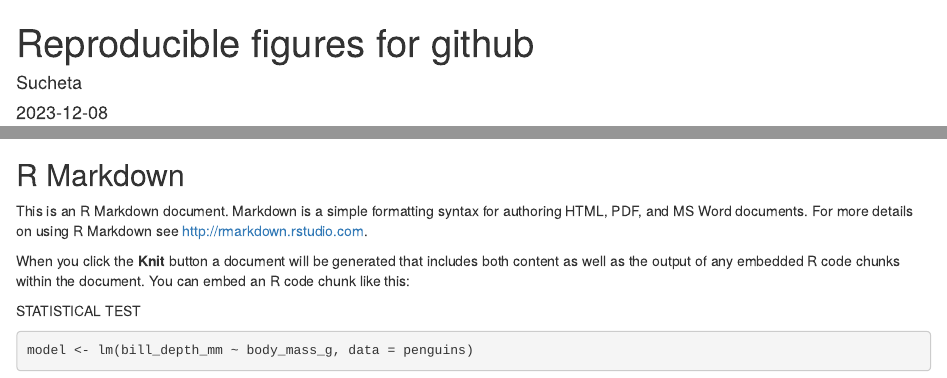
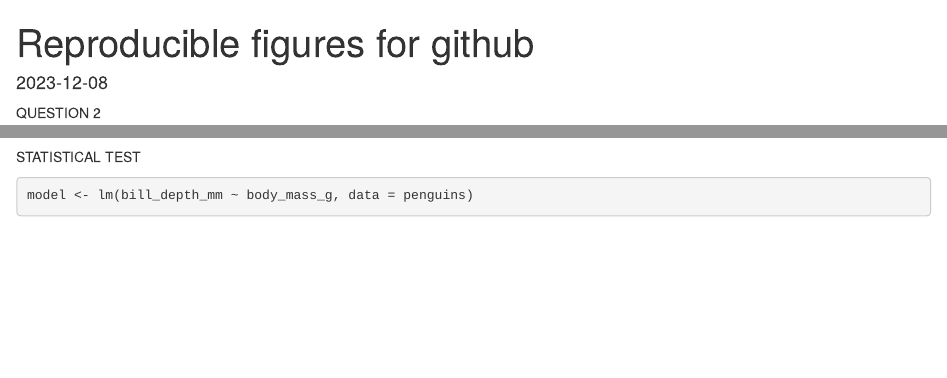
Before and after one commit to oxfordbiologist247/Reproducible-figures-assignment, an R Markdown document (Reproducible figures for git hub.Rmd): the page in a window 1100 px wide, from its top, and a second part further down, joined at a grey line. Rendered offline with R 4.5, knitr and Pandoc, with nearby package versions; some code elsewhere in the file could not run offline.

Commit message:
Add files via upload

````diff
--- a/Reproducible figures for git hub.Rmd
+++ b/Reproducible figures for git hub.Rmd
@@ -1,6 +1,5 @@
 ---
 title: "Reproducible figures for github"
-author: "Sucheta"
 date: "2023-12-08"
 output: html_document
 ---
@@ -51,12 +50,6 @@ ggplot(penguins, aes(x= body_mass_g, y = bill_depth_mm, color=species)) +
   theme_minimal()+
   ggtitle("Scatter Plot representing bpdy mass and bill depth")
 ```
-
-## R Markdown
-
-This is an R Markdown document. Markdown is a simple formatting syntax for authoring HTML, PDF, and MS Word documents. For more details on using R Markdown see <http://rmarkdown.rstudio.com>.
-
-When you click the **Knit** button a document will be generated that includes both content as well as the output of any embedded R code chunks within the document. You can embed an R code chunk like this:
 
 STATISTICAL TEST
 
````
